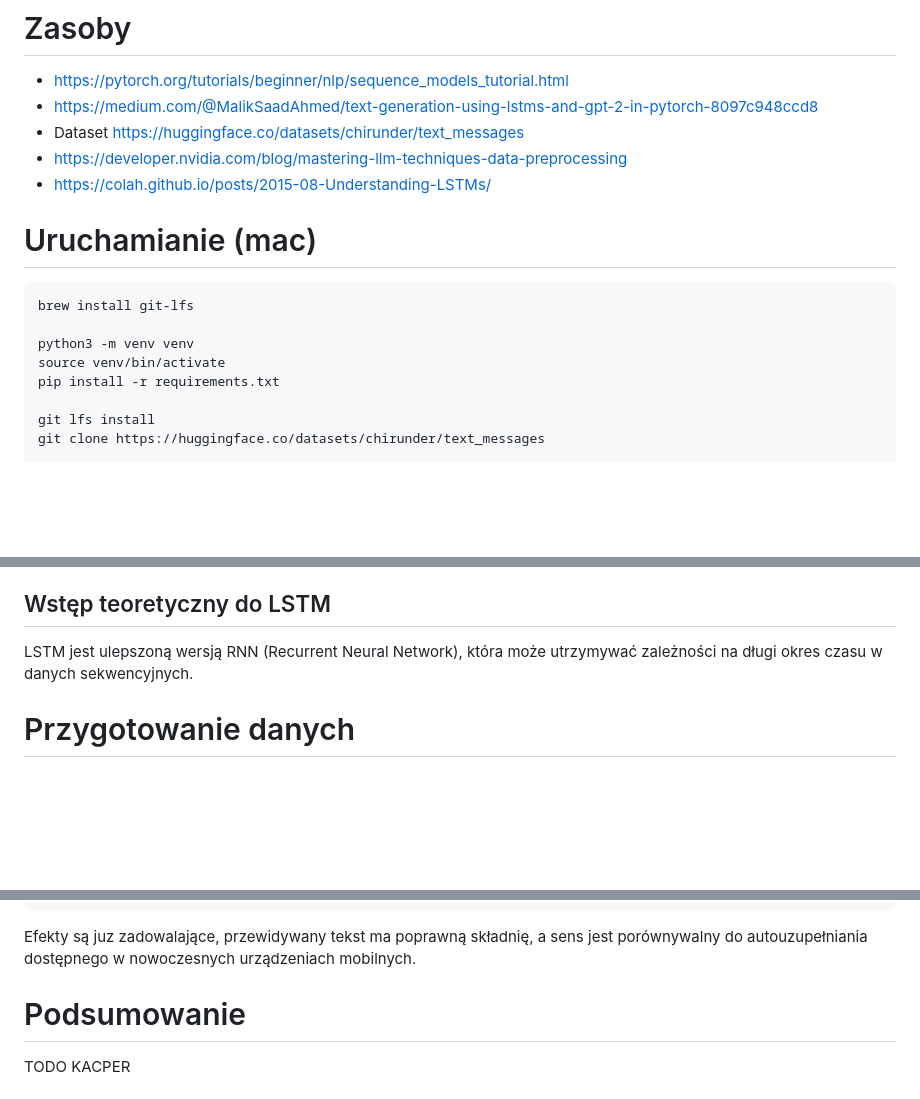
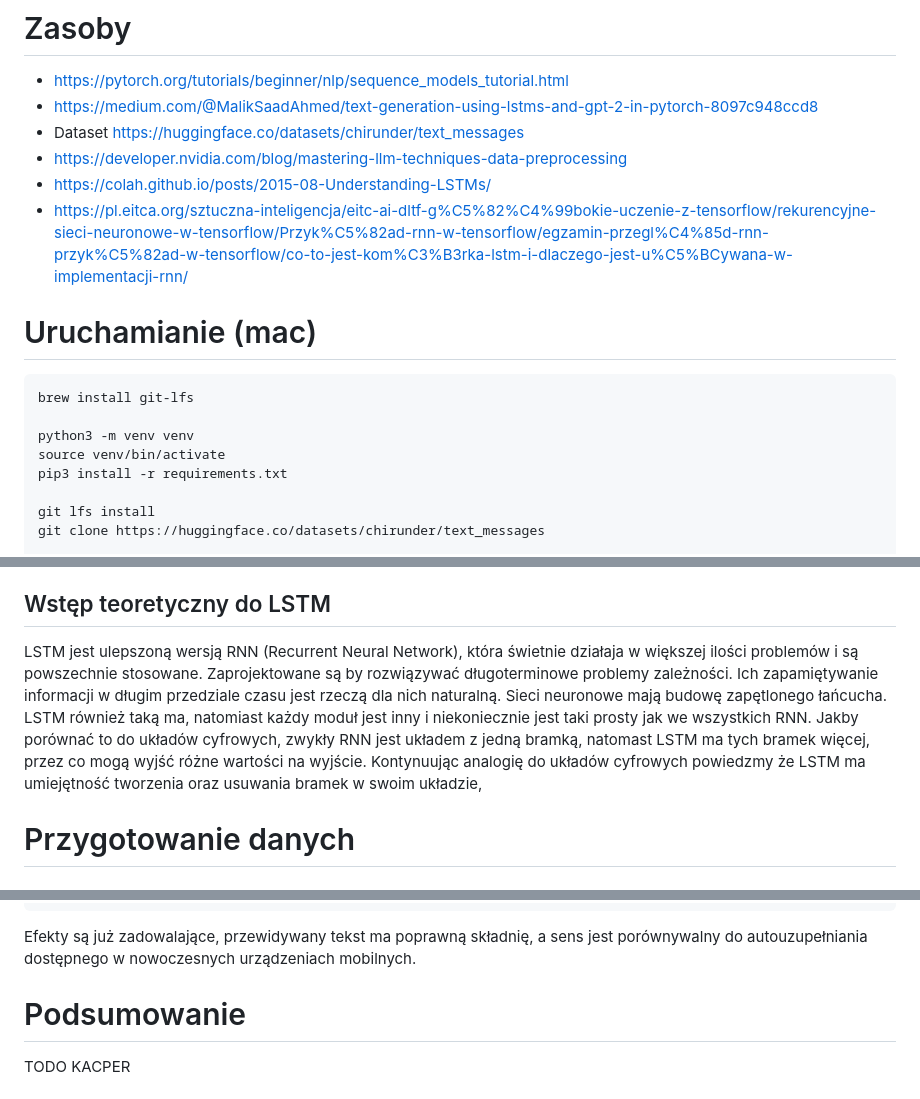
Before and after one commit to Sweetoos/ai-projekt-uni, a Markdown page: notes.md, 3 parts joined by grey strips. Drawn GitHub-style; blank space fills up the shorter version.

Commit message:
docs: updated LSTM introduction

````diff
--- a/notes.md
+++ b/notes.md
@@ -4,6 +4,7 @@
 - Dataset https://huggingface.co/datasets/chirunder/text_messages
 - https://developer.nvidia.com/blog/mastering-llm-techniques-data-preprocessing
 - https://colah.github.io/posts/2015-08-Understanding-LSTMs/
+- https://pl.eitca.org/sztuczna-inteligencja/eitc-ai-dltf-g%C5%82%C4%99bokie-uczenie-z-tensorflow/rekurencyjne-sieci-neuronowe-w-tensorflow/Przyk%C5%82ad-rnn-w-tensorflow/egzamin-przegl%C4%85d-rnn-przyk%C5%82ad-w-tensorflow/co-to-jest-kom%C3%B3rka-lstm-i-dlaczego-jest-u%C5%BCywana-w-implementacji-rnn/
 
 # Uruchamianie (mac)
 ```
@@ -11,7 +12,7 @@ brew install git-lfs
 
 python3 -m venv venv
 source venv/bin/activate
-pip install -r requirements.txt
+pip3 install -r requirements.txt
 
 git lfs install
 git clone https://huggingface.co/datasets/chirunder/text_messages
@@ -70,7 +71,8 @@ TODO KACPER
 
 ## Wstęp teoretyczny do LSTM
 
-LSTM jest ulepszoną wersją RNN (Recurrent Neural Network), która może utrzymywać zależności na długi okres czasu w danych sekwencyjnych.
+LSTM jest ulepszoną wersją RNN (Recurrent Neural Network), która świetnie działaja w większej ilości problemów i są powszechnie stosowane. Zaprojektowane są by rozwiązywać długoterminowe problemy zależności. Ich zapamiętywanie informacji w długim przedziale czasu jest rzeczą dla nich naturalną. Sieci neuronowe mają budowę zapętlonego łańcucha. LSTM również taką ma, natomiast każdy moduł jest inny i niekoniecznie jest taki prosty jak we wszystkich RNN.
+Jakby porównać to do układów cyfrowych, zwykły RNN jest układem z jedną bramką, natomast LSTM ma tych bramek więcej, przez co mogą wyjść różne wartości na wyjście. Kontynuując analogię do układów cyfrowych powiedzmy że LSTM ma umiejętność tworzenia oraz usuwania bramek w swoim układzie,
 
 # Przygotowanie danych
 
@@ -157,7 +160,7 @@ Input: not --> not a problem with the stock rom and the phone is
 Input: i --> i have a few more pics of the new ones and
 Input: what were --> what were you doing with the new one and the other one
 ```
-Efekty są juz zadowalające, przewidywany tekst ma poprawną składnię, a sens jest porównywalny do
+Efekty są już zadowalające, przewidywany tekst ma poprawną składnię, a sens jest porównywalny do
 autouzupełniania dostępnego w nowoczesnych urządzeniach mobilnych.
 
 # Podsumowanie
````
Also changed, not shown: other parts of notes.md (+1 -0 lines).
